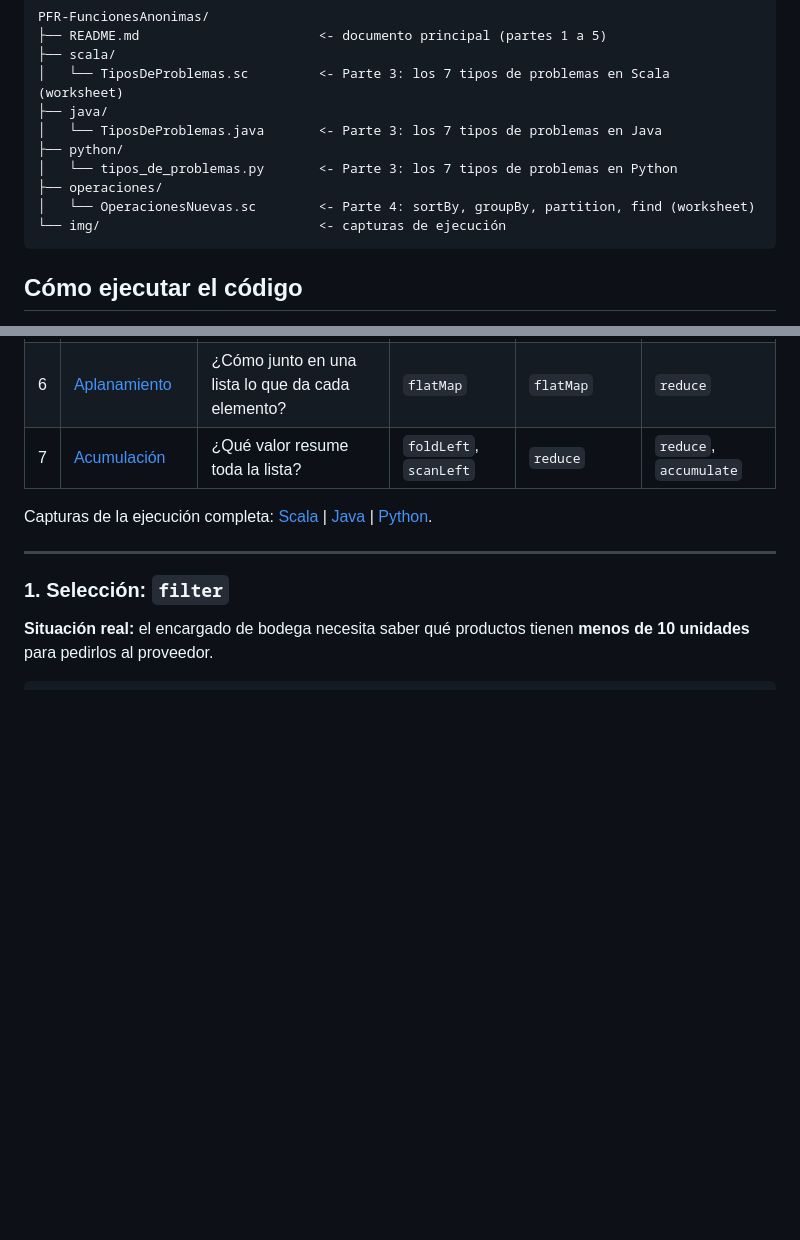
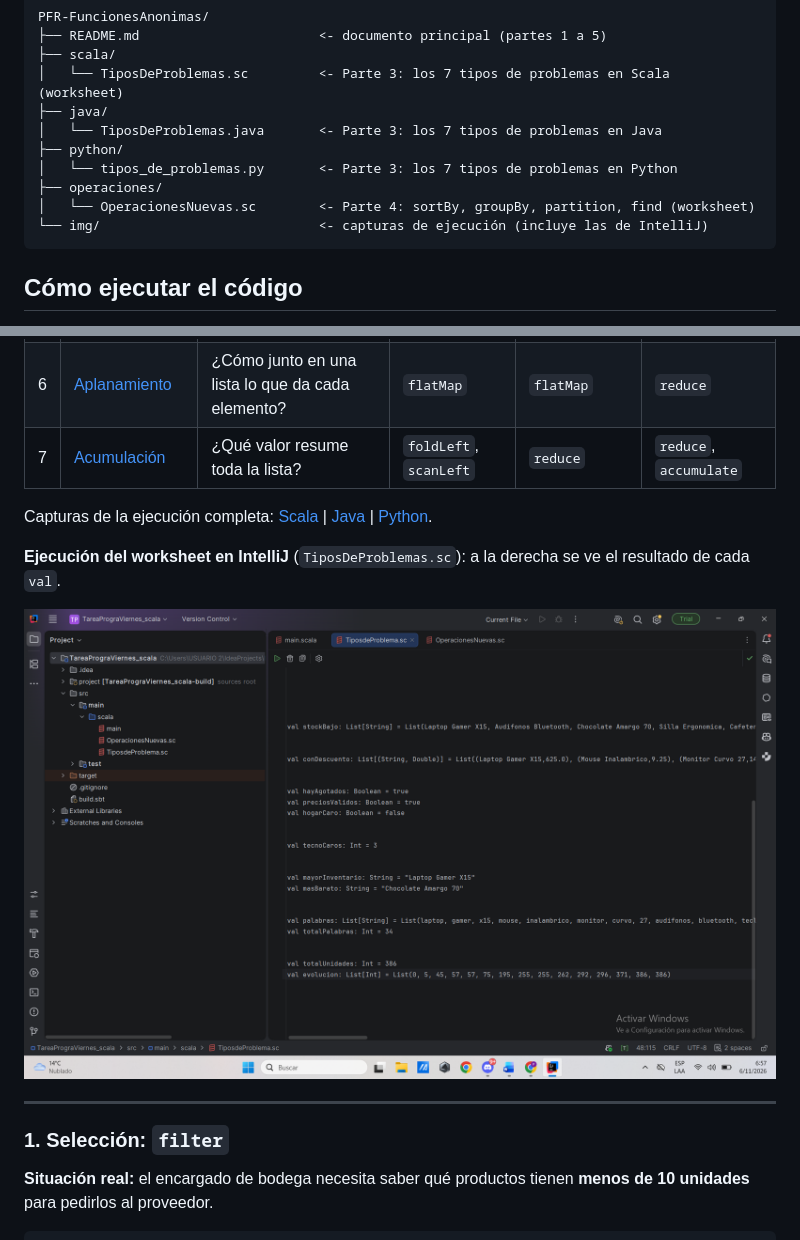
Before and after one commit to Pato-R11/PFR-FuncionesAnonimas, a Markdown page: README.md, 2 parts joined by grey strips. Drawn GitHub-style; pictures changed too: img/intellij_parte3_tiposdeproblemas.png (added); blank space fills up the shorter version.

Commit message:
actualizado

````diff
--- a/README.md
+++ b/README.md
@@ -41,7 +41,7 @@ PFR-FuncionesAnonimas/
 │   └── tipos_de_problemas.py       <- Parte 3: los 7 tipos de problemas en Python
 ├── operaciones/
 │   └── OperacionesNuevas.sc        <- Parte 4: sortBy, groupBy, partition, find (worksheet)
-└── img/                            <- capturas de ejecución
+└── img/                            <- capturas de ejecución (incluye las de IntelliJ)
 ```
 
 <a id="ejecutar"></a>
@@ -231,6 +231,10 @@ En Scala no se usa `println`: en el worksheet basta con guardar el resultado en
 | 7 | [Acumulación](#p3-acumulacion) | ¿Qué valor resume toda la lista? | `foldLeft`, `scanLeft` | `reduce` | `reduce`, `accumulate` |
 
 Capturas de la ejecución completa: [Scala](img/parte3_scala_completa.png) | [Java](img/parte3_java_completa.png) | [Python](img/parte3_python_completa.png).
+
+**Ejecución del worksheet en IntelliJ** (`TiposDeProblemas.sc`): a la derecha se ve el resultado de cada `val`.
+
+![Worksheet de la Parte 3 ejecutado en IntelliJ](img/intellij_parte3_tiposdeproblemas.png)
 
 ---
 
````
Also changed, not shown: other parts of README.md (+4 -0 lines), img/intellij_parte4_operaciones.png (added).
